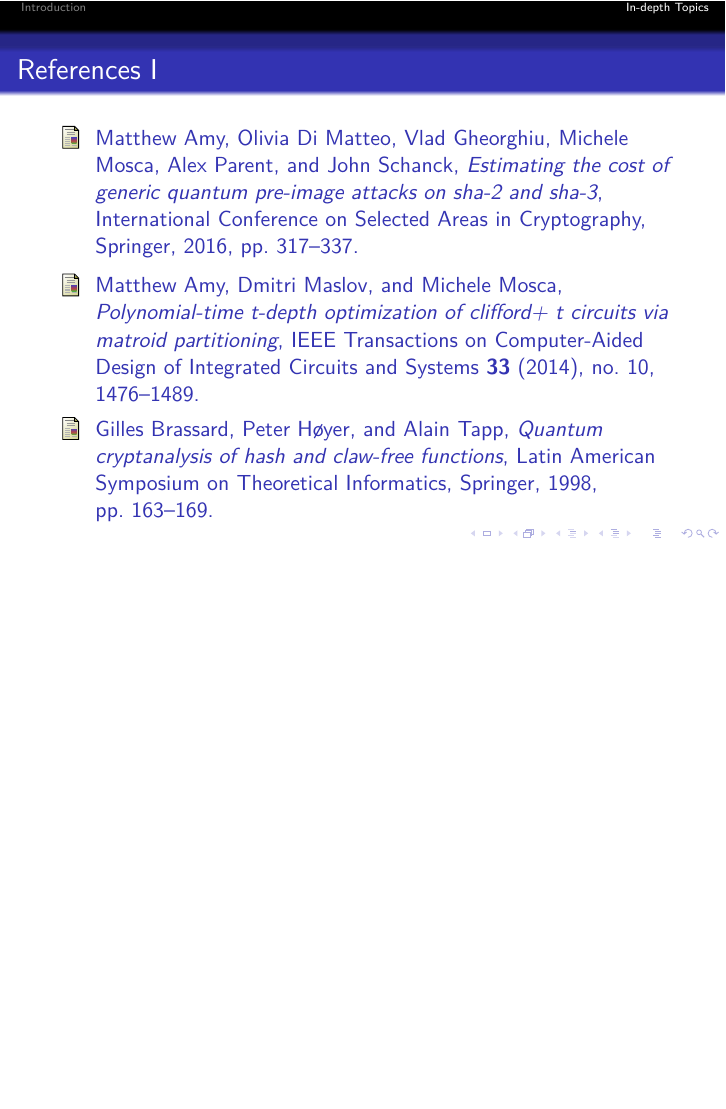
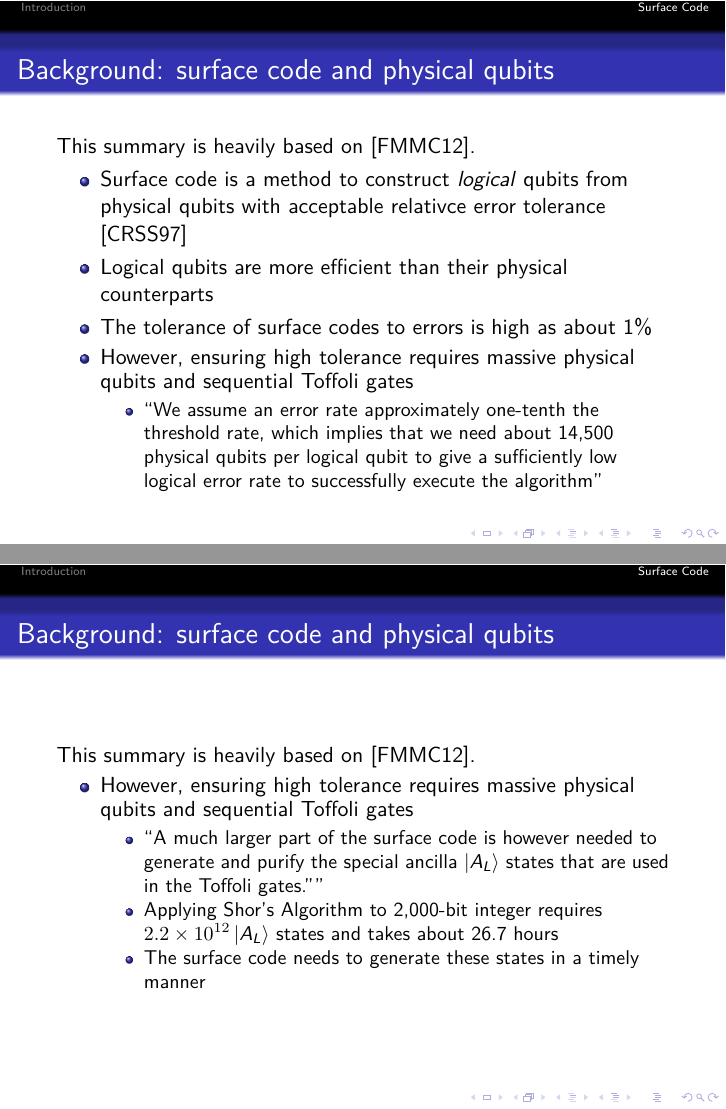
Before and after one commit to n0n3x1573n7/Capstone, LaTeX slides (2020-2/presentation.tex, which reads 2020-2/res/surface-code.tex): page 12 of 13 before the commit and pages 12 and 13 of 16 after it, the two joined at a grey line, the shorter picture padded with empty space. The pictures show the PDF file 2020-2/presentation.pdf that the author committed with the source.

Commit message:
Add surface code section
WIP...

```diff
--- a/2020-2/presentation.tex
+++ b/2020-2/presentation.tex
@@ -255,8 +255,7 @@
       \end{itemize}
     \end{frame}
 
-    \section{In-depth Topics}
-    \begin{frame}{Topics}
+    \begin{frame}{In-depth Topics}
         \begin{itemize}
             \item Surface code(Toric code) : topological quantum error correcting code
             \item Cost metric based on surface code
@@ -265,6 +264,9 @@
         \end{itemize}
     \end{frame}
 
+    \section{Surface Code}
+    \input{./res/surface-code.tex}
+
     \begin{frame}[allowframebreaks]
         \frametitle{References}
         \bibliographystyle{amsalpha}
--- /dev/null
+++ b/2020-2/res/surface-code.tex
@@ -0,0 +16,48 @@
+\usepackage{tikz}
+
+\begin{document}
+
+    \begin{frame}{Background: surface code and physical qubits}
+        This summary is heavily based on \cite{Fowler_2012}.
+        \begin{itemize}
+            \item Surface code is a method to construct \textit{logical} qubits from physical qubits with acceptable relativce error tolerance \cite{calderbank1997quantum}
+            \item Logical qubits are more efficient than their physical counterparts
+            \item The tolerance of surface codes to errors is high as about 1\%
+            \item However, ensuring high tolerance requires massive physical qubits and sequential Toffoli gates
+            \begin{itemize}
+                \item ``We assume an error rate approximately one-tenth the threshold rate, which implies that we need about 14,500 physical qubits per logical qubit to give a sufficiently low logical error rate to successfully execute the algorithm"
+            \end{itemize}
+        \end{itemize}
+    \end{frame}
+
+    \begin{frame}{Background: surface code and physical qubits}
+        This summary is heavily based on \cite{Fowler_2012}.
+        \begin{itemize}
+            \item However, ensuring high tolerance requires massive physical qubits and sequential Toffoli gates
+            \begin{itemize}
+                \item ``A much larger part of the surface code is however needed to generate and purify the special ancilla $\ket{A_L}$ states that are used in the Toffoli gates.""
+                \item Applying Shor's Algorithm to 2,000-bit integer requires $ 2.2 \times 10^{12} \ket{A_L}$ states and takes about 26.7 hours
+                \item The surface code needs to generate these states in a timely manner
+            \end{itemize}
+        \end{itemize}
+    \end{frame}
+
+    \begin{frame}{Background: surface code and physical qubits}
+        This summary is heavily based on \cite{Fowler_2012}.
+        \begin{itemize}
+            \item However, ensuring high tolerance requires massive physical qubits and sequential Toffoli gates
+            \begin{itemize}
+                \item ``We assume an error rate approximately one-tenth the threshold rate, which implies that we need about 14,500 physical qubits per logical qubit to give a sufficiently low logical error rate to successfully execute the algorithm"
+                \item In result, 58 million qubits are required for computation
+                \item Additionally 1 billion qubits are required for generating $\ket{A_L}$ states
+            \end{itemize}
+            \item Hopefully, ``the size of the quantum computer is quite sensitive tothe error rate in the physical qubits.''
+            \begin{itemize}
+                \item ``For example, improving the overall error rate by about a factor of ten, as detailed in Appendix M, can reduce the number of physical qubits by about an order of magnitude, to about 130 million, although leaving the execution time unchanged.''
+            \end{itemize}
+        \end{itemize}
+    \end{frame}
+
+
+
+\end{document}
```
Also changed, not shown: 2020-2/quantum.bib (+23 -0 lines), 2020-2/presentation.pdf, 2020-2/res/surface-code.tex (15 more changed lines).
